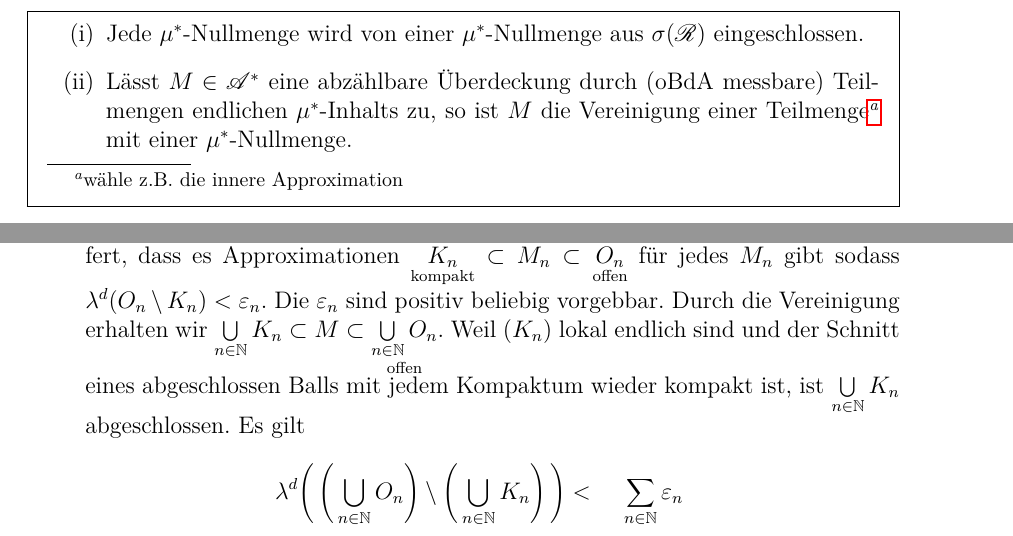
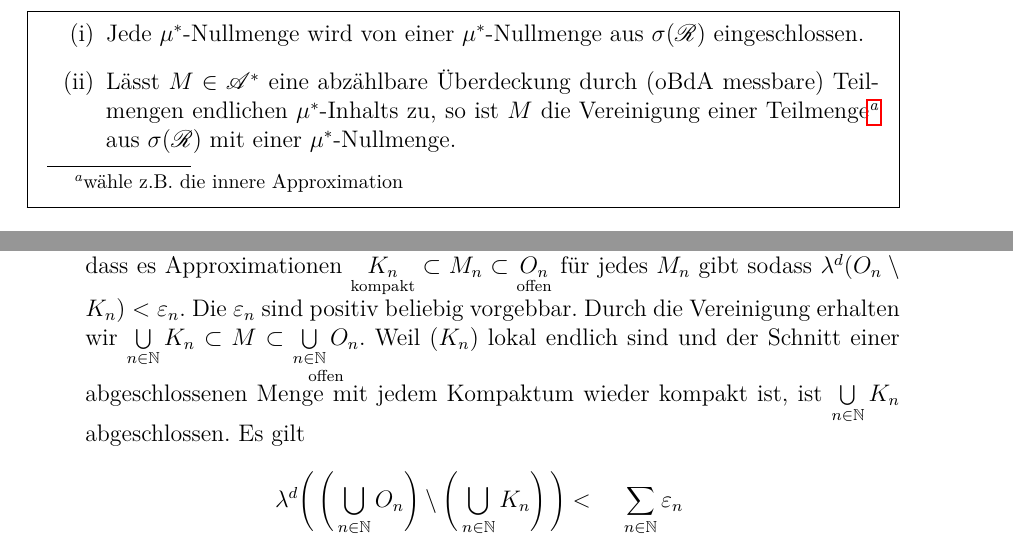
Before and after one commit to mtang-hash/Ana3_Mitschrift, a LaTeX document (Ana3Mitschrift.tex): two parts of pages 38 and 39 of 39, joined at a grey line, cut so that both start at the same text. Compiled offline with pdfLaTeX.

Commit message:
Improvements

```diff
--- a/Ana3Mitschrift.tex
+++ b/Ana3Mitschrift.tex
@@ -1590,7 +1590,7 @@ Für \emph{Struktur} von \emph{messbaren Teilmengen} folgt:
 \begin{mdframed}
 \begin{enumerate}[label=(\roman*)]
 \item Jede $\mu^*$-Nullmenge wird von einer $\mu^*$-Nullmenge aus $\sigma(\RR)$ eingeschlossen.
-\item Lässt $M \in \AA^*$ eine abzählbare Überdeckung durch (oBdA messbare) Teilmengen endlichen $\mu^*$-Inhalts zu, so ist $M$ die Vereinigung einer Teilmenge\footnote{wähle z.B. die innere Approximation} mit einer $\mu^*$-Nullmenge.
+\item Lässt $M \in \AA^*$ eine abzählbare Überdeckung durch (oBdA messbare) Teilmengen endlichen $\mu^*$-Inhalts zu, so ist $M$ die Vereinigung einer Teilmenge\footnote{wähle z.B. die innere Approximation} aus $\sigma(\RR)$ mit einer $\mu^*$-Nullmenge.
 \end{enumerate}
 \end{mdframed}
 \end{korollar}
@@ -1628,7 +1628,7 @@ Analog (durch äußere Approximation von $\ol{B}\setminus M$) existiert ein $O'_
 Es ist $$\ol{B}\subset O_\varepsilon \cup O'_\varepsilon \text{\ \  mit \ } \lambda^d(O_\varepsilon)+\lambda^d(O'_\varepsilon)<\lambda^d(\ol{B})+2\varepsilon.$$
 Wir wählen $$K_\varepsilon := \ol{B} \setminus O'_\varepsilon \subset M.$$ Dann ist $K_\varepsilon$ eine kompakte \emph{innere} Approximation, denn $$\lambda^d(K_\varepsilon)=\lambda^d(\ol{B})-\lambda^d(O'_\varepsilon)>\lambda^d(O'_\varepsilon)-2\varepsilon.$$
 Also $K_\varepsilon \subset M \subset O_\varepsilon$ mit $\lambda^d(O_\varepsilon \setminus K_\varepsilon) <2\varepsilon$.
-\item \textbf{2. Schritt:} Jetzt sei $M\in\LL^d$ beliebig. Dann gibt es eine Darstellung $M=\bigcup\limits_{n\in \N}M_n$ mit $M_n \in \LL^d$ beschränkt, sodass $(M_n)$ eine \emph{lokal endliche} Familie bildet, d.h. jeder Ball in $\R^d$ schneidet nur endlich viele $M_n$. Der erste Schritt liefert, dass es Approximationen $\underset{\text{kompakt}}{K_n} \subset M_n \subset \underset{\text{offen}}{O_n}$ für jedes $M_n$ gibt sodass $\lambda^d (O_n \setminus K_n) < \varepsilon_n$. Die $\varepsilon_n$ sind positiv beliebig vorgebbar. Durch die Vereinigung erhalten wir ${\bigcup\limits_{n \in \N} K_n} \subset M \subset \underset{\text{offen}}{\bigcup\limits_{n \in \N} O_n}$. Weil $(K_n)$ lokal endlich sind und der Schnitt eines abgeschlossen Balls mit jedem Kompaktum wieder kompakt ist, ist $\bigcup\limits_{n\in \N} K_n$ abgeschlossen. Es gilt
+\item \textbf{2. Schritt:} Jetzt sei $M\in\LL^d$ beliebig. Dann gibt es eine Darstellung $M=\bigcup\limits_{n\in \N}M_n$ mit $M_n \in \LL^d$ beschränkt, sodass $(M_n)$ eine \emph{lokal endliche} Familie bildet, d.h. jeder Ball in $\R^d$ schneidet nur endlich viele $M_n$. Der erste Schritt liefert, dass es Approximationen $\underset{\text{kompakt}}{K_n} \subset M_n \subset \underset{\text{offen}}{O_n}$ für jedes $M_n$ gibt sodass $\lambda^d (O_n \setminus K_n) < \varepsilon_n$. Die $\varepsilon_n$ sind positiv beliebig vorgebbar. Durch die Vereinigung erhalten wir ${\bigcup\limits_{n \in \N} K_n} \subset M \subset \underset{\text{offen}}{\bigcup\limits_{n \in \N} O_n}$. Weil $(K_n)$ lokal endlich sind und der Schnitt einer abgeschlossenen Menge mit jedem Kompaktum wieder kompakt ist, ist $\bigcup\limits_{n\in \N} K_n$ abgeschlossen. Es gilt
 $$
 \lambda^d\bigg( \underbrace{\bigg(\bigcup_{n\in\N}O_n \bigg) \setminus \bigg( \bigcup_{n\in\N}K_n\bigg)}_{\subset \bigcup\limits_{n \in \N}(O_n \setminus K_n)}\bigg) < \underset{\substack{\text{positiv beliebig}\\\text{klein wählbar}}}{\sum_{n \in \N}\varepsilon_n}
 $$
```
Also changed, not shown: Ana3Mitschrift.pdf, Ana3Mitschrift.tex (6 more changed lines).
